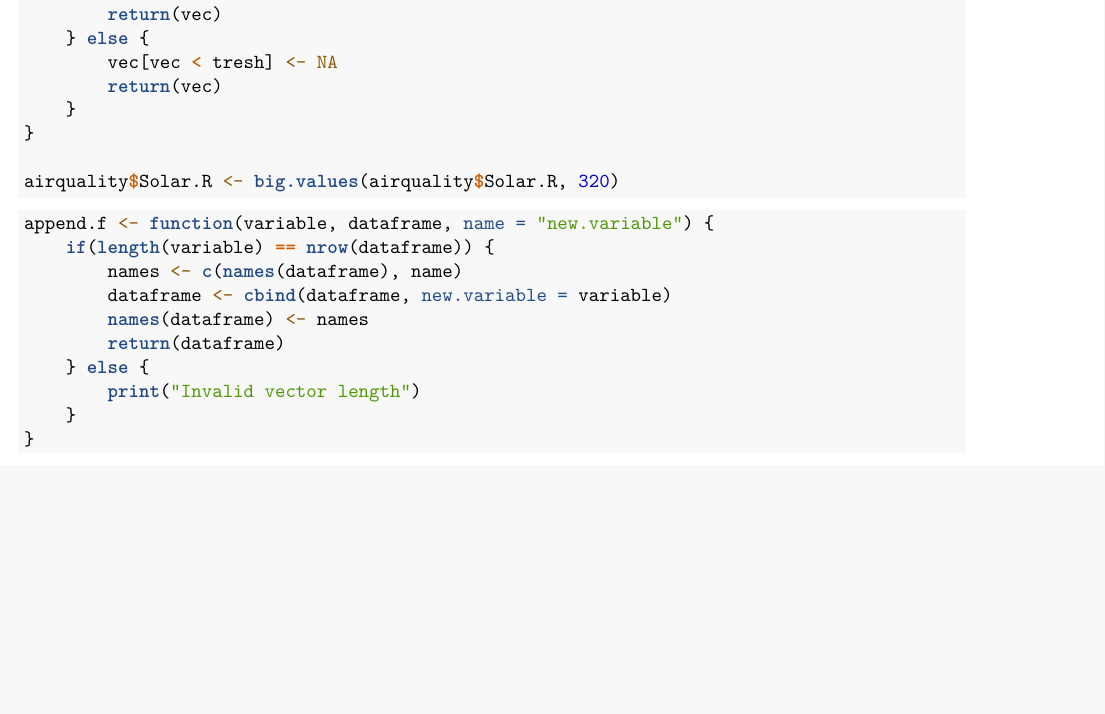
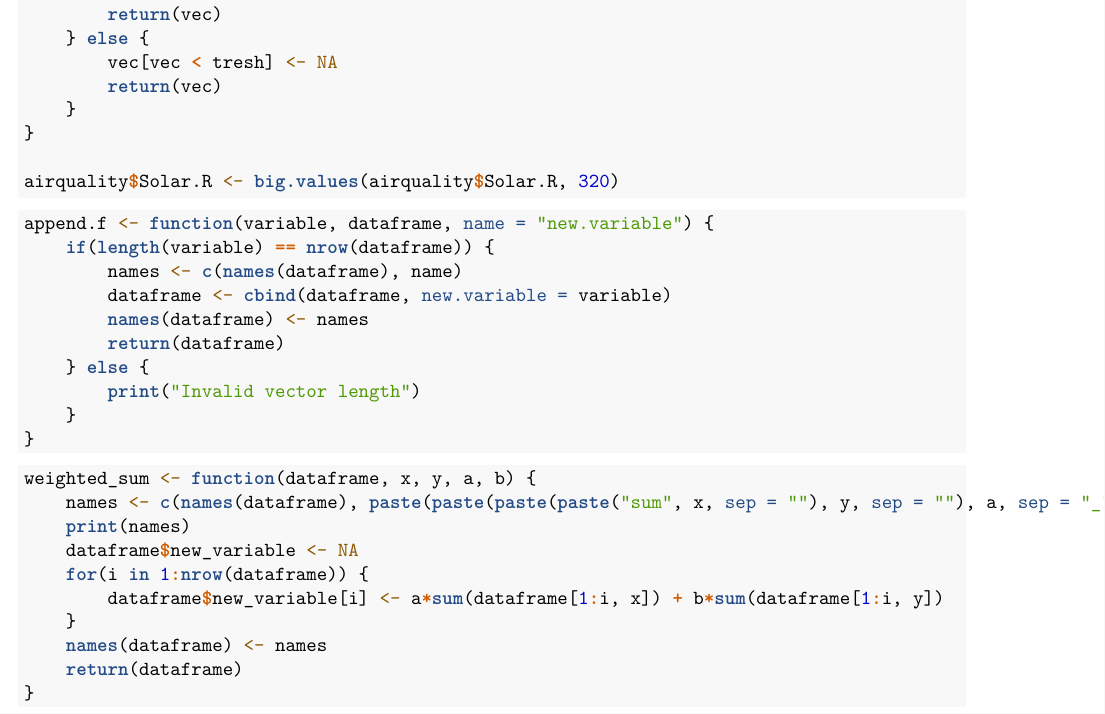
Before and after one commit to claudi/MSE-DVM-intro-to-R, an R Markdown document (ex3/claudilleydamolto-3.Rmd): part of page 8 of 8, cut so that both start at the same text, the shorter picture padded with empty space. Rendered offline with R 4.5, knitr and Pandoc, then LaTeX, with nearby package versions; some code elsewhere in the file could not run offline.

Commit message:
Add solution for 3.8

````diff
--- a/ex3/claudilleydamolto-3.Rmd
+++ b/ex3/claudilleydamolto-3.Rmd
@@ -143,3 +143,16 @@ append.f <- function(variable, dataframe, name = "new.variable") {
     }
 }
 ```
+
+```{r}
+weighted_sum <- function(dataframe, x, y, a, b) {
+    names <- c(names(dataframe), paste(paste(paste(paste("sum", x, sep = ""), y, sep = ""), a, sep = "_"), b, sep = "_"))
+    print(names)
+    dataframe$new_variable <- NA
+    for(i in 1:nrow(dataframe)) {
+        dataframe$new_variable[i] <- a*sum(dataframe[1:i, x]) + b*sum(dataframe[1:i, y])
+    }
+    names(dataframe) <- names
+    return(dataframe)
+}
+```
````
